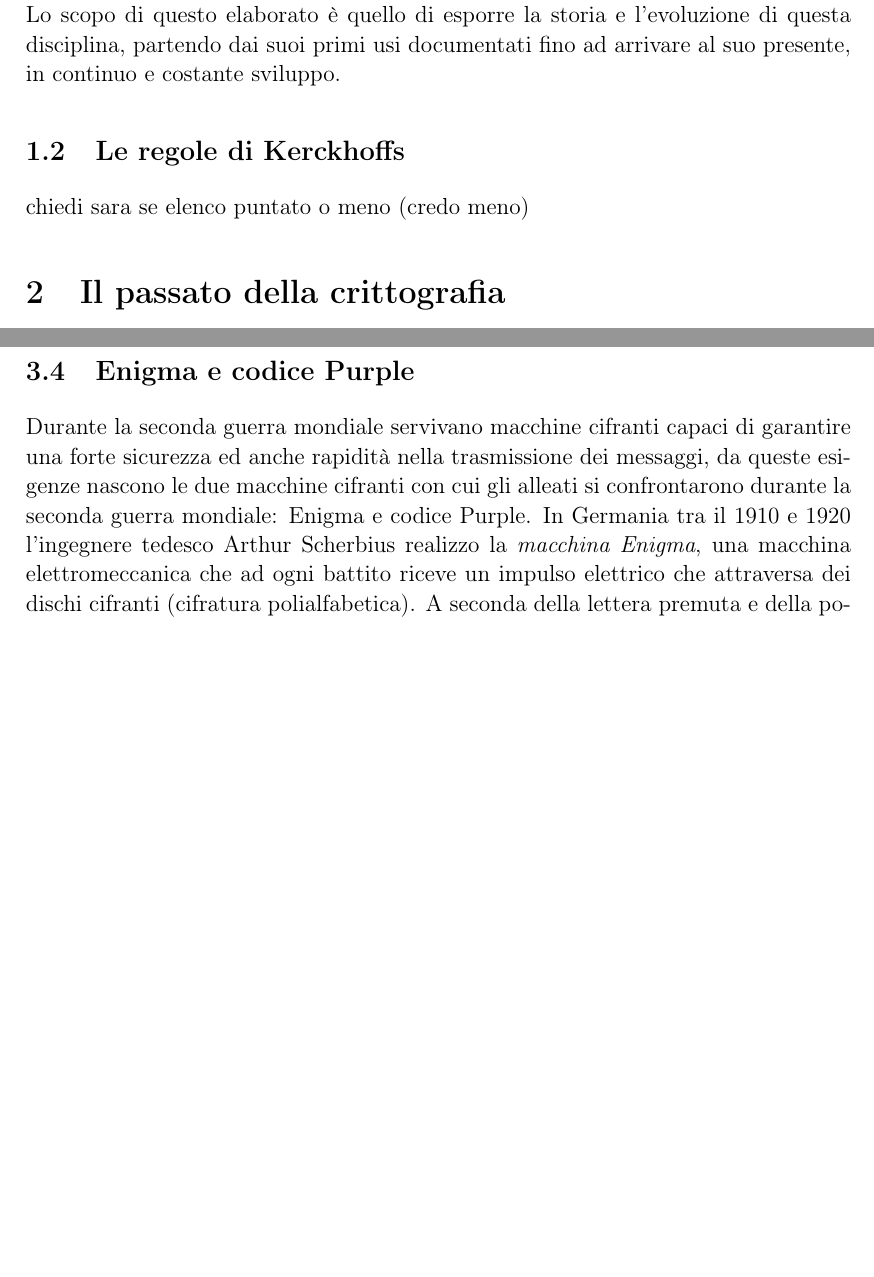
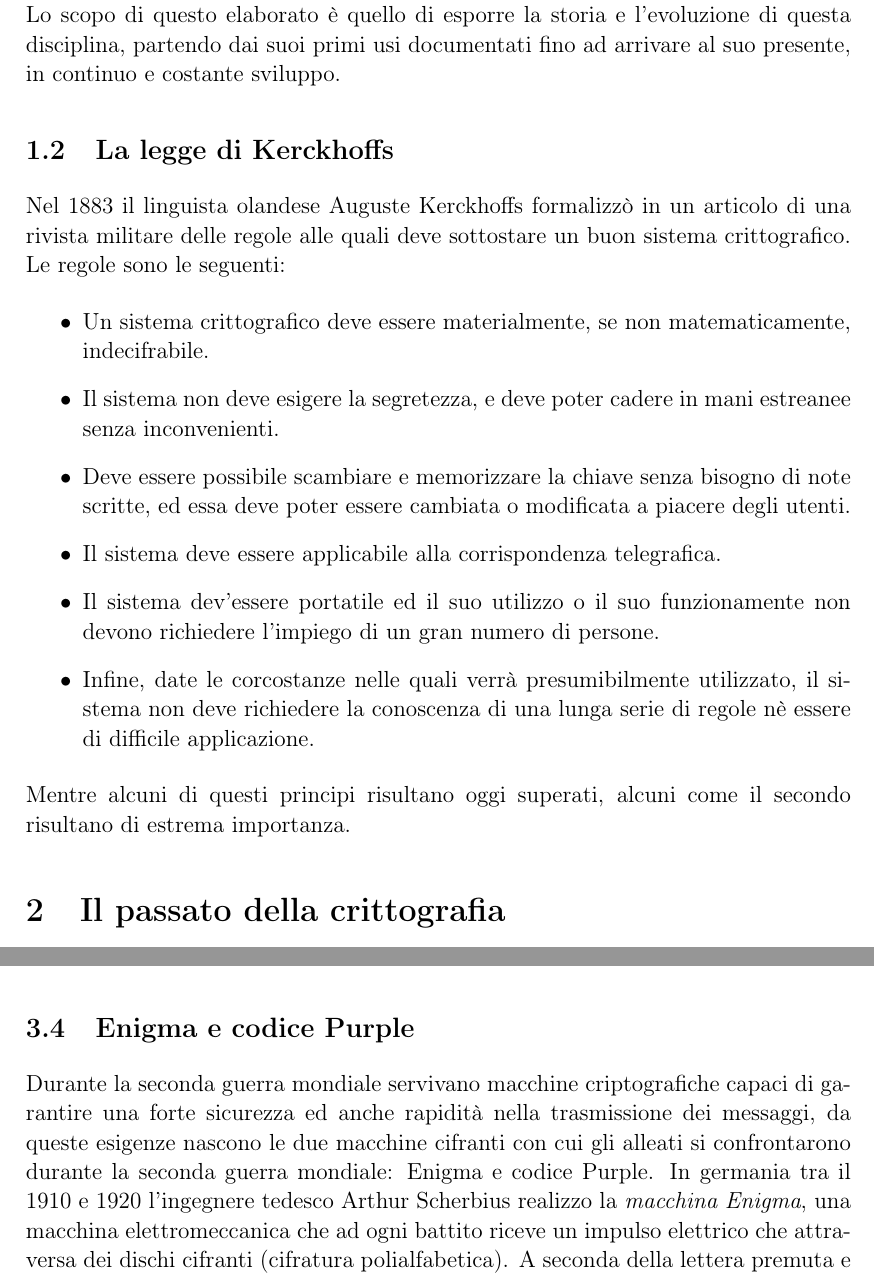
Before and after one commit to RakuJa/tema-storia-crittografia, a LaTeX document (crittografia classica e quantistica.tex): two parts of pages 3 and 5 of 6, joined at a grey line, cut so that both start at the same text, the shorter picture padded with empty space. Compiled offline with pdfLaTeX; a LaTeX package or settings file that is missing is left out.

Commit message:
Add kerckhoffs principles

```diff
--- a/crittografia classica e quantistica.tex
+++ b/crittografia classica e quantistica.tex
@@ -167,8 +167,17 @@ set decimal separator={,\!},
 \subsection{kryptós graphía}
 La crittografia è la branca della scienza che tratta i metodi per rendere un messaggio inintelligibile per chiunque non sia in possesso di determinati strumenti.\newline
 Lo scopo di questo elaborato è quello di esporre la storia e l'evoluzione di questa disciplina, partendo dai suoi primi usi documentati fino ad arrivare al suo presente, in continuo e costante sviluppo.
-\subsection{Le regole di Kerckhoffs}
-chiedi sara se elenco puntato o meno (credo meno)
+\subsection{La legge di Kerckhoffs}
+Nel 1883 il linguista olandese Auguste Kerckhoffs formalizzò in un articolo di una rivista militare delle regole alle quali deve sottostare un buon sistema crittografico. Le regole sono le seguenti:
+\begin{itemize}
+	\item Un sistema crittografico deve essere materialmente, se non matematicamente, indecifrabile.
+	\item Il sistema non deve esigere la segretezza, e deve poter cadere in mani estreanee senza inconvenienti.
+	\item Deve essere possibile scambiare e memorizzare la chiave senza bisogno di note scritte, ed essa deve poter essere cambiata o modificata a piacere degli utenti.
+	\item Il sistema deve essere applicabile alla corrispondenza telegrafica.
+	\item Il sistema dev'essere portatile ed il suo utilizzo o il suo funzionamente non devono richiedere l'impiego di un gran numero di persone.
+	\item Infine, date le corcostanze nelle quali verrà presumibilmente utilizzato, il sistema non deve richiedere la conoscenza di una lunga serie di regole nè essere di difficile applicazione.
+\end{itemize}
+Mentre alcuni di questi principi risultano oggi superati, alcuni come il secondo risultano di estrema importanza.
 \section{Il passato della crittografia}
 \subsection{La trasposizione}
 Uno dei primi esempi storicamente attestati di cifratura fu la scitala spartana, un bastone nel quale veniva avvolto un messaggio in chiaro e la sua trasposizione sul bastone diveniva il messaggio cifrato. Per trasposizione dunque si intende un metodo di cifrature che si basa dunque sulla traslazione, secondo un determinato schema, del messaggio originario.\newline
@@ -186,10 +195,10 @@ Queste macchine erano entrambe esempi di sostituzione polialfabetica, ovvero una
 Il \textit{cifrario di Vigenère} si può considerare una generalizzazione del \textit{cifrario di Cesare}, invece di spostare dello stesso numero la lettera da cifrare, questa viene spostata di un numero di posti variabile ma ripetuto. Per portare un esempio di facile comprensione mentre con il primo cifrario con chiave 3 il testo 'SPQR' diventa 'VSTU' con il secondo con chiave BD la prima lettera viene spostata di una posizione, la seconda di tre e così ripetuto fino a fine testo da cifrare, portando 'SPQR' a diventare 'TSRU'.
 \subsection{Un sistema di cifratura perfetto}
 In realtà anche il cifrario di Vigenère può essere sconfitto da una più profonda ed attenta analisi delle frequenze, questo per due grandi difetti della cifratura in questione: la ripetizione della chiave per tutta la lunghezza del testo e l'uso della stessa chiave per più testi.\newline
-Rimediando a questi difetti nasce il \textit{blocco monouso} inventato nel 1917-18 contemporaneamente da Gilbert Vernam e Joseph Mauborgne (il quale pose la condizione sulla casualità della generazione della chiave), l'unico sistema crittografico la cui sicurezza è comprovata da una dimostrazione matematica. Questo sistema risulta tanto sicuro quanto scomodo nell'utilizzo per comunicazioni quotidiane, le difficoltà insite nella distribuzione delle chiavi lo confina ad un utilizzo saltuario, riservato per messaggi estremamente importanti.
+Rimediando a questi difetti nasce il \textit{blocco monouso} inventato nel 1917-18 contemporaneamente da Gilbert Vernam e Joseph Mauborgne (il quale pose la condizione sulla casualità della generazione della chiave), l'unico sistema crittografico la cui sicurezza è comprovata da una dimostrazione matematica. Questo sistema risulta tanto sicuro quanto scomodo nell'utilizzo per comunicazioni quotidiane, le difficolta insite nella distribuzione delle chiavi lo confina ad un utilizzo saltuario, riservato per messaggi estremamente importanti.
 \subsection{Enigma e codice Purple}
-Durante la seconda guerra mondiale servivano macchine cifranti capaci di garantire una forte sicurezza ed anche rapidità nella trasmissione dei messaggi, da queste esigenze nascono le due macchine cifranti con cui gli alleati si confrontarono durante la seconda guerra mondiale: Enigma e codice Purple.
-In Germania tra il 1910 e 1920 l'ingegnere tedesco Arthur Scherbius realizzo la \textit{macchina Enigma}, una macchina elettromeccanica che ad ogni battito riceve un impulso elettrico che attraversa dei dischi cifranti (cifratura polialfabetica). A seconda della lettera premuta e della posizione del disco in quel momento viene stampata una lettera diversa, permettendo ad esempio di cifrare la lettera 'A' come 'S' alla sua prima battitura e come 'B' alla seconda.
+Durante la seconda guerra mondiale servivano macchine criptografiche capaci di garantire una forte sicurezza ed anche rapidità nella trasmissione dei messaggi, da queste esigenze nascono le due macchine cifranti con cui gli alleati si confrontarono durante la seconda guerra mondiale: Enigma e codice Purple.
+In germania tra il 1910 e 1920 l'ingegnere tedesco Arthur Scherbius realizzo la \textit{macchina Enigma}, una macchina elettromeccanica che ad ogni battito riceve un impulso elettrico che attraversa dei dischi cifranti (cifratura polialfabetica). A seconda della lettera premuta e della posizione del disco in quel momento viene stampata una lettera diversa, permettendo ad esempio di cifrare la lettera 'A' come 'S' alla sua prima battitura e come 'B' alla seconda.
 La controparte giapponese di Enigma era la macchina cifrante chiamata dagli americani \textit{codice Purple}, una macchina ispirata da Enigma.\newline
 Sia gli inglesi con \textit{Enigma} che gli americani con \textit{codice Purple} si avvalsero di opportune macchine in grado di ridurre i tempi di decifrazione, questa fu la prima volta che si vide un uso massiccio di macchine di decifrazione per poter decifrare messaggi cifrati effettuati da macchine cifranti.
 
```
Also changed, not shown: crittografia classica e quantistica.tex (4 more changed lines).
